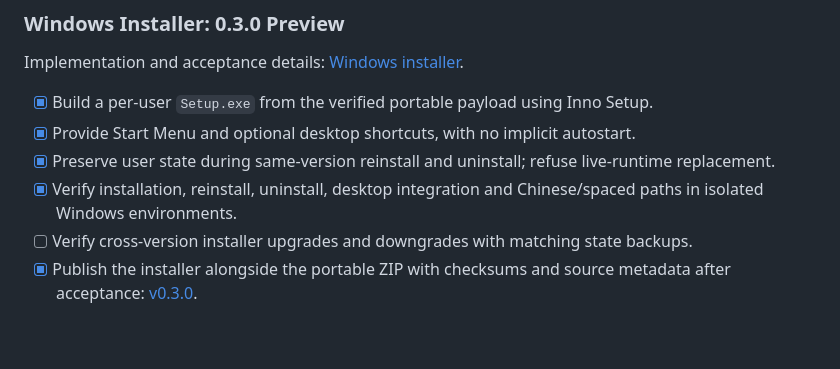
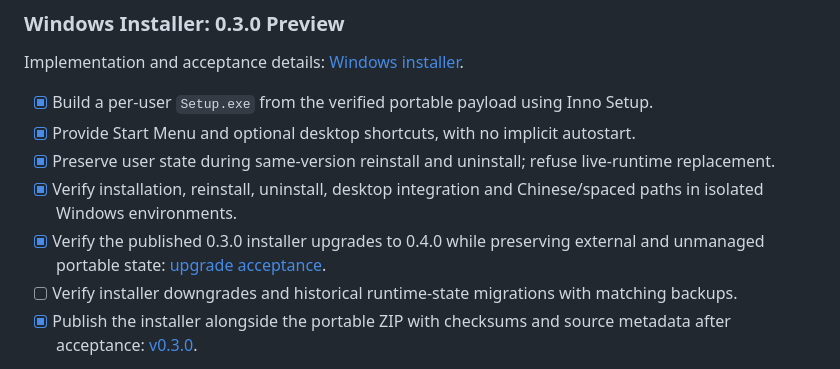
Before and after one commit to xuytwinter/clash-node-pilot, a Markdown page: docs/ROADMAP.md, the part around the change. GitHub-like rendering; blank space fills up the shorter version.

```diff
--- a/docs/ROADMAP.md
+++ b/docs/ROADMAP.md
@@ -24,7 +24,8 @@ Implementation and acceptance details: [Windows installer](windows-installer.md)
 - [x] Provide Start Menu and optional desktop shortcuts, with no implicit autostart.
 - [x] Preserve user state during same-version reinstall and uninstall; refuse live-runtime replacement.
 - [x] Verify installation, reinstall, uninstall, desktop integration and Chinese/spaced paths in isolated Windows environments.
-- [ ] Verify cross-version installer upgrades and downgrades with matching state backups.
+- [x] Verify the published 0.3.0 installer upgrades to 0.4.0 while preserving external and unmanaged portable state: [upgrade acceptance](https://github.com/xuytwinter/clash-node-pilot/actions/runs/34156504909).
+- [ ] Verify installer downgrades and historical runtime-state migrations with matching backups.
 - [x] Publish the installer alongside the portable ZIP with checksums and source metadata after acceptance: [v0.3.0](https://github.com/xuytwinter/clash-node-pilot/releases/tag/v0.3.0).
 
 The installed application retains the local-browser UI. A standalone desktop window is a separate milestone. Initial builds may be unsigned; distribution must state signing status accurately.
```
Also changed, not shown: docs/windows-installer.md (+2 -0 lines).
